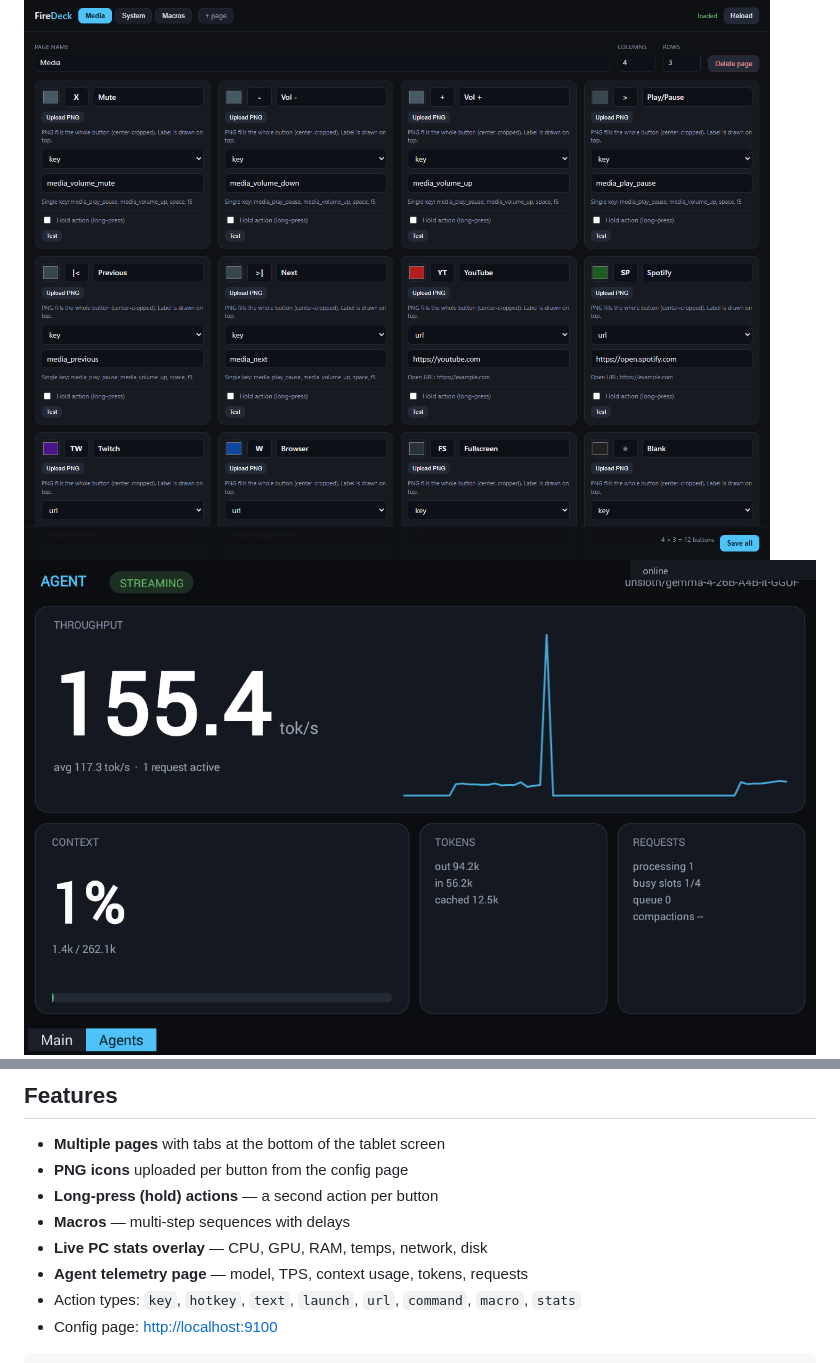
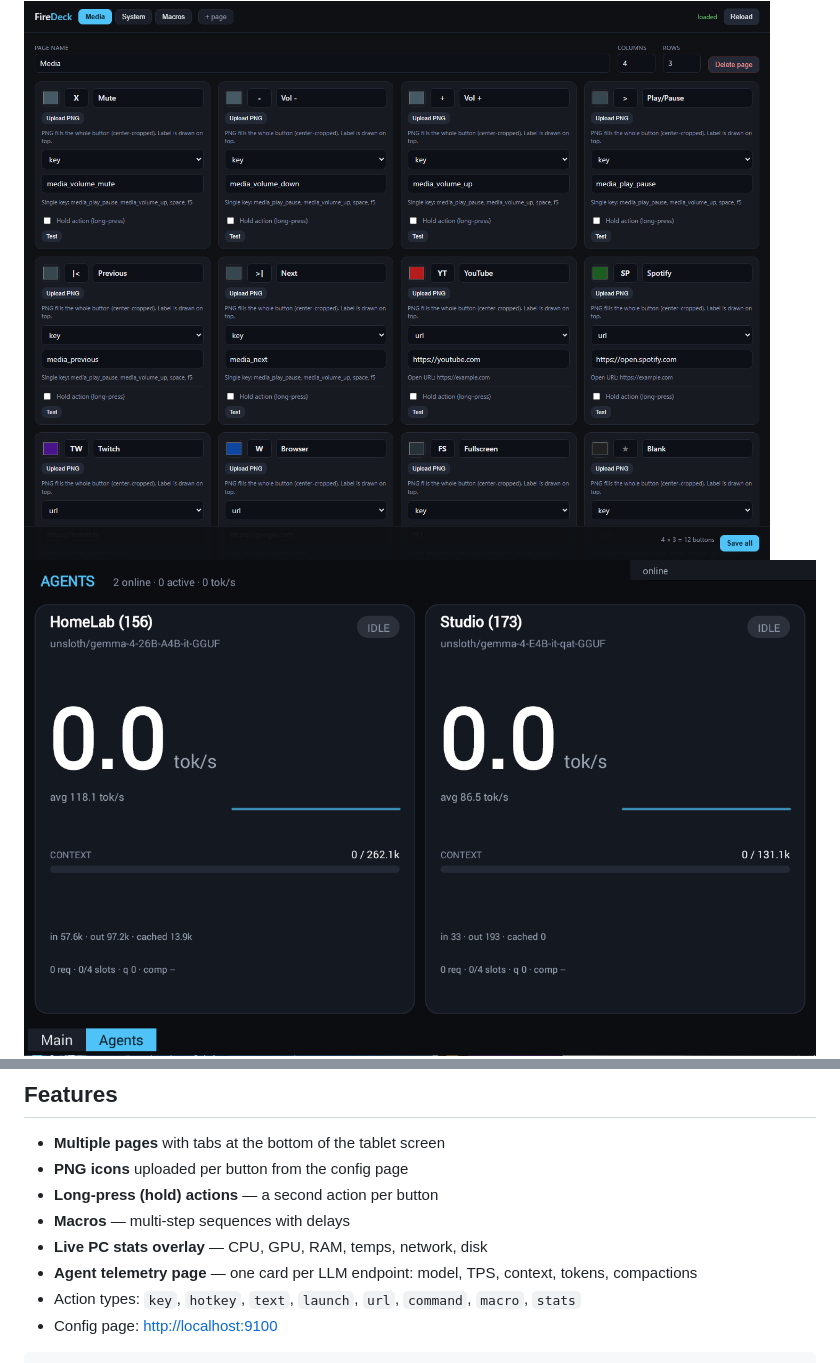
Before and after one commit to Steve-website/FireDeck, a Markdown page: README.md, 2 parts joined by grey strips. Drawn GitHub-style; pictures changed too: docs/agents.png.

```diff
--- a/README.md
+++ b/README.md
@@ -32,7 +32,7 @@ Stream Deck style controller with a real touchscreen.
 - **Long-press (hold) actions** — a second action per button
 - **Macros** — multi-step sequences with delays
 - **Live PC stats overlay** — CPU, GPU, RAM, temps, network, disk
-- **Agent telemetry page** — model, TPS, context usage, tokens, requests
+- **Agent telemetry page** — one card per LLM endpoint: model, TPS, context, tokens, compactions
 - Action types: `key`, `hotkey`, `text`, `launch`, `url`, `command`, `macro`, `stats`
 - Config page: <http://localhost:9100>
 
```
Also changed, not shown: other parts of README.md (+20 -7 lines), docs/agents-config.png (added), 4 other files.
